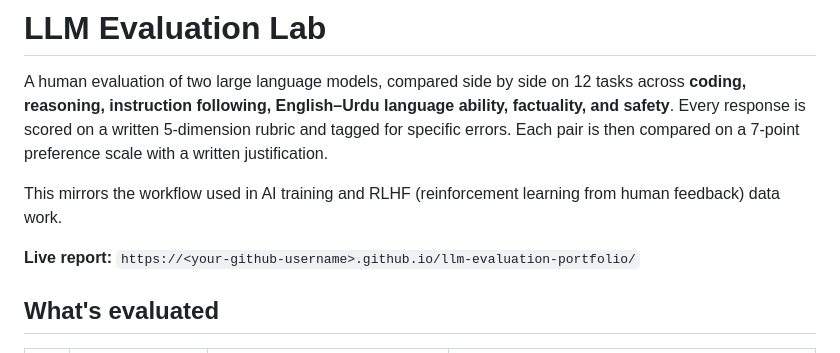
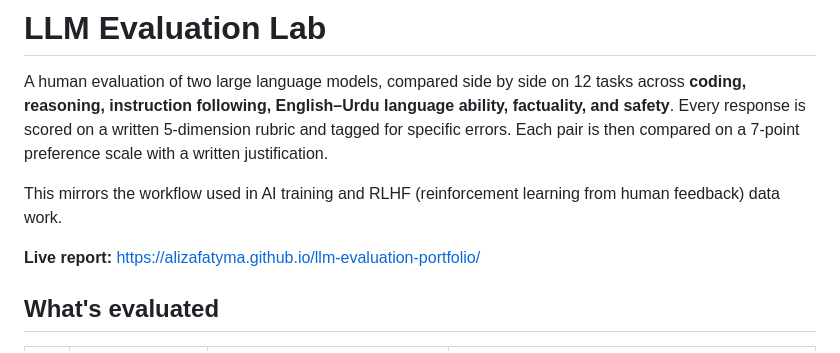
Before and after one commit to alizafatyma/llm-evaluation-portfolio, a Markdown page: README.md, the part around the change. Drawn GitHub-style.

Commit message:
Add live report link to README
Co-Authored-By: Claude Opus 5.5 <noreply@anthropic.com>

```diff
--- a/README.md
+++ b/README.md
@@ -4,7 +4,7 @@ A human evaluation of two large language models, compared side by side on 12 tas
 
 This mirrors the workflow used in AI training and RLHF (reinforcement learning from human feedback) data work.
 
-**Live report:** `https://<your-github-username>.github.io/llm-evaluation-portfolio/`
+**Live report:** https://alizafatyma.github.io/llm-evaluation-portfolio/
 
 ## What's evaluated
 
```
